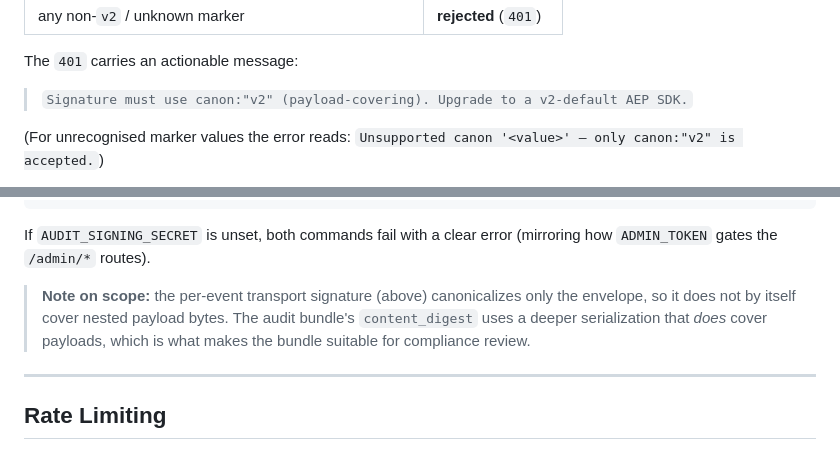
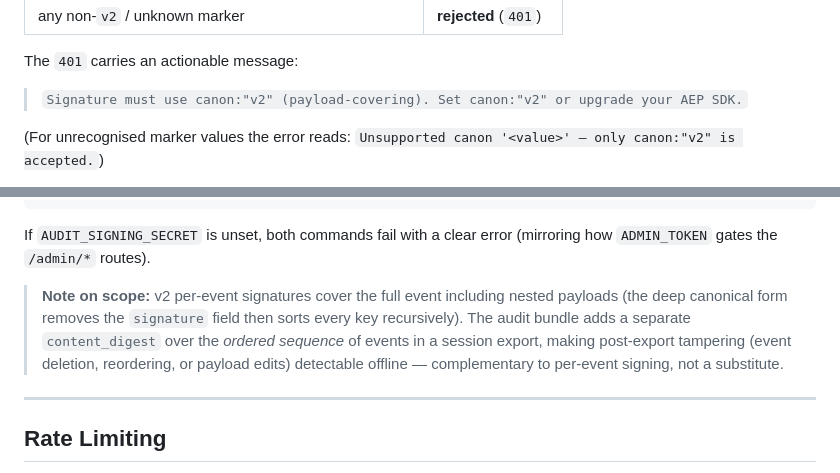
Before and after one commit to surpradhan/agent-event-protocol, a Markdown page: AUTH.md, 2 parts joined by grey strips. Rendered like a GitHub page.

Commit message:
docs: sync error message quotes and fix stale envelope-only claim
Two doc nits caught by independent code review:

1. CHANGELOG.md and AUTH.md both quoted the old Phase E rejection hint
   ("Upgrade to a v2-default AEP SDK") rather than the current string
   ("Set canon:"v2" or upgrade your AEP SDK") introduced in the previous
   commit. Updated both to match src/signature.js exactly.

2. AUTH.md "Note on scope" (Audit Export section) still said per-event
   transport signatures cover "only the envelope" — true of v1, false of
   v2. Updated to note that v2 signatures are payload-covering, and that
   the audit bundle's content_digest is a complementary batch-level
   tamper-evidence mechanism, not a substitute.

Co-Authored-By: Claude Sonnet 4.6 <noreply@anthropic.com>

```diff
--- a/AUTH.md
+++ b/AUTH.md
@@ -273,7 +273,7 @@ Everything else is rejected with `401`:
 
 The `401` carries an actionable message:
 
-> `Signature must use canon:"v2" (payload-covering). Upgrade to a v2-default AEP SDK.`
+> `Signature must use canon:"v2" (payload-covering). Set canon:"v2" or upgrade your AEP SDK.`
 
 (For unrecognised marker values the error reads: `Unsupported canon '<value>' — only canon:"v2" is accepted.`)
 
@@ -352,10 +352,12 @@ aep audit verify bundle.json --json   # machine-readable result
 If `AUDIT_SIGNING_SECRET` is unset, both commands fail with a clear error
 (mirroring how `ADMIN_TOKEN` gates the `/admin/*` routes).
 
-> **Note on scope:** the per-event transport signature (above) canonicalizes only
-> the envelope, so it does not by itself cover nested payload bytes. The audit
-> bundle's `content_digest` uses a deeper serialization that *does* cover
-> payloads, which is what makes the bundle suitable for compliance review.
+> **Note on scope:** v2 per-event signatures cover the full event including nested
+> payloads (the deep canonical form removes the `signature` field then sorts every
+> key recursively). The audit bundle adds a separate `content_digest` over the
+> *ordered sequence* of events in a session export, making post-export tampering
+> (event deletion, reordering, or payload edits) detectable offline — complementary
+> to per-event signing, not a substitute.
 
 ---
 
```
Also changed, not shown: CHANGELOG.md (+1 -1 lines).
